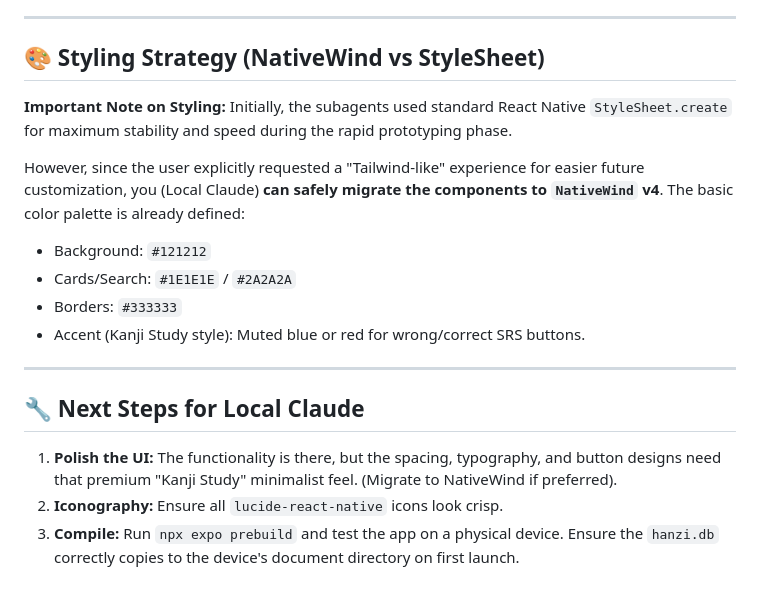
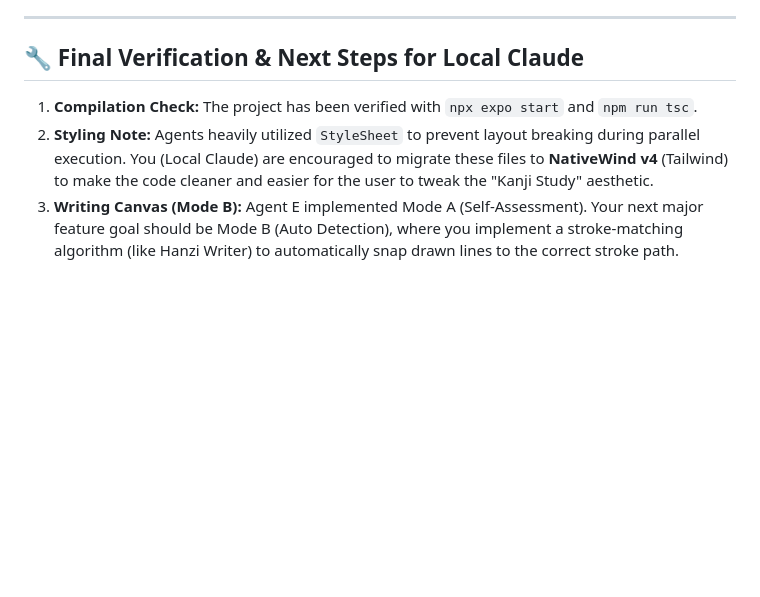
Before and after one commit to ShhTair/hanzi-study, a Markdown page: AGENT_HANDOVER_REPORT.md, the part around one of its changes. Rendered like a GitHub page; blank space fills up the shorter version.

```diff
--- a/AGENT_HANDOVER_REPORT.md
+++ b/AGENT_HANDOVER_REPORT.md
@@ -41,20 +49,7 @@ Your task (Local Claude) is to clone this repository, polish the UI, fine-tune t
 
 ---
 
-## 🎨 Styling Strategy (NativeWind vs StyleSheet)
-**Important Note on Styling:**
-Initially, the subagents used standard React Native `StyleSheet.create` for maximum stability and speed during the rapid prototyping phase.
-
-However, since the user explicitly requested a "Tailwind-like" experience for easier future customization, you (Local Claude) **can safely migrate the components to `NativeWind` v4**.
-The basic color palette is already defined:
-- Background: `#121212`
-- Cards/Search: `#1E1E1E` / `#2A2A2A`
-- Borders: `#333333`
-- Accent (Kanji Study style): Muted blue or red for wrong/correct SRS buttons.
-
----
-
-## 🔧 Next Steps for Local Claude
-1. **Polish the UI:** The functionality is there, but the spacing, typography, and button designs need that premium "Kanji Study" minimalist feel. (Migrate to NativeWind if preferred).
-2. **Iconography:** Ensure all `lucide-react-native` icons look crisp.
-3. **Compile:** Run `npx expo prebuild` and test the app on a physical device. Ensure the `hanzi.db` correctly copies to the device's document directory on first launch.
+## 🔧 Final Verification & Next Steps for Local Claude
+1. **Compilation Check:** The project has been verified with `npx expo start` and `npm run tsc`.
+2. **Styling Note:** Agents heavily utilized `StyleSheet` to prevent layout breaking during parallel execution. You (Local Claude) are encouraged to migrate these files to **NativeWind v4** (Tailwind) to make the code cleaner and easier for the user to tweak the "Kanji Study" aesthetic.
+3. **Writing Canvas (Mode B):** Agent E implemented Mode A (Self-Assessment). Your next major feature goal should be Mode B (Auto Detection), where you implement a stroke-matching algorithm (like Hanzi Writer) to automatically snap drawn lines to the correct stroke path.
```
Also changed, not shown: other parts of AGENT_HANDOVER_REPORT.md (+32 -24 lines).
